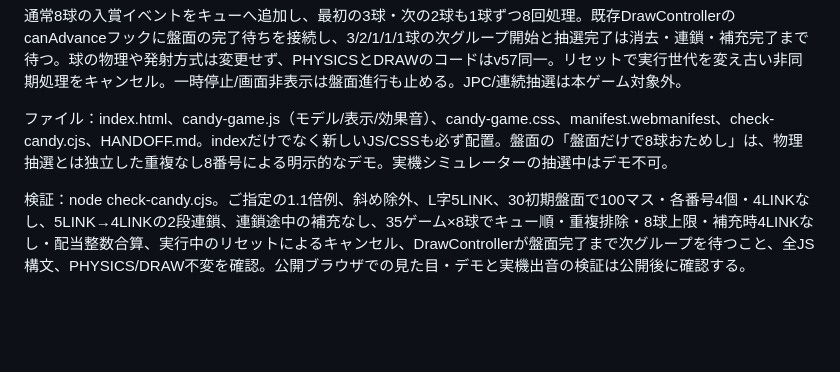
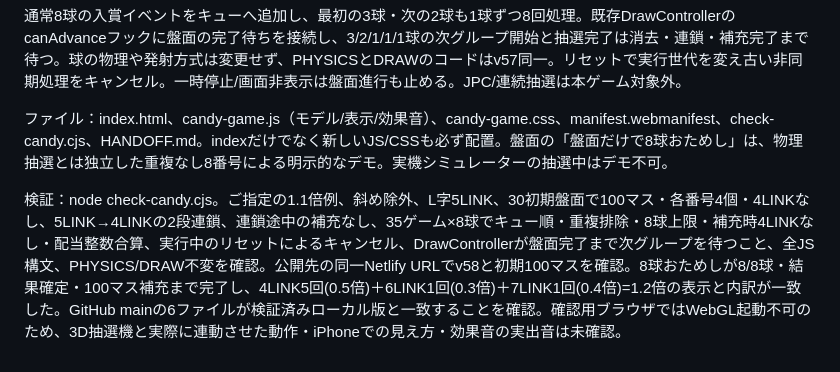
Before and after one commit to naokingu123-cloud/anima8-machine, a Markdown page: HANDOFF.md, the part around the change. GitHub-like rendering; blank space fills up the shorter version.

Commit message:
Document v58 public demo verification

```diff
--- a/HANDOFF.md
+++ b/HANDOFF.md
@@ -91,4 +91,4 @@ JPC設定に任意の「JP狙い（試作）」を追加（初期OFF、抽選中
 
 ファイル：index.html、candy-game.js（モデル/表示/効果音）、candy-game.css、manifest.webmanifest、check-candy.cjs、HANDOFF.md。indexだけでなく新しいJS/CSSも必ず配置。盤面の「盤面だけで8球おためし」は、物理抽選とは独立した重複なし8番号による明示的なデモ。実機シミュレーターの抽選中はデモ不可。
 
-検証：node check-candy.cjs。ご指定の1.1倍例、斜め除外、L字5LINK、30初期盤面で100マス・各番号4個・4LINKなし、5LINK→4LINKの2段連鎖、連鎖途中の補充なし、35ゲーム×8球でキュー順・重複排除・8球上限・補充時4LINKなし・配当整数合算、実行中のリセットによるキャンセル、DrawControllerが盤面完了まで次グループを待つこと、全JS構文、PHYSICS/DRAW不変を確認。公開ブラウザでの見た目・デモと実機出音の検証は公開後に確認する。
+検証：node check-candy.cjs。ご指定の1.1倍例、斜め除外、L字5LINK、30初期盤面で100マス・各番号4個・4LINKなし、5LINK→4LINKの2段連鎖、連鎖途中の補充なし、35ゲーム×8球でキュー順・重複排除・8球上限・補充時4LINKなし・配当整数合算、実行中のリセットによるキャンセル、DrawControllerが盤面完了まで次グループを待つこと、全JS構文、PHYSICS/DRAW不変を確認。公開先の同一Netlify URLでv58と初期100マスを確認。8球おためしが8/8球・結果確定・100マス補充まで完了し、4LINK5回(0.5倍)＋6LINK1回(0.3倍)＋7LINK1回(0.4倍)=1.2倍の表示と内訳が一致した。GitHub mainの6ファイルが検証済みローカル版と一致することを確認。確認用ブラウザではWebGL起動不可のため、3D抽選機と実際に連動させた動作・iPhoneでの見え方・効果音の実出音は未確認。
```
